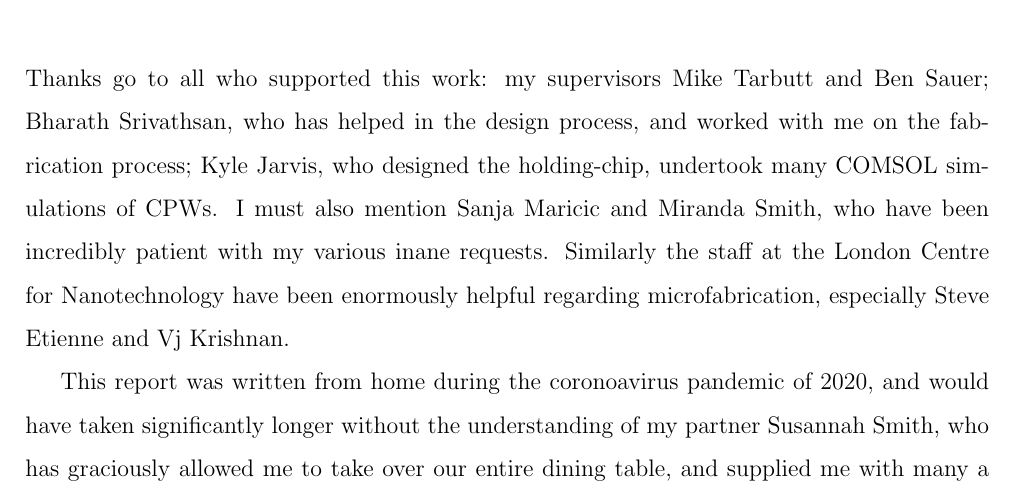
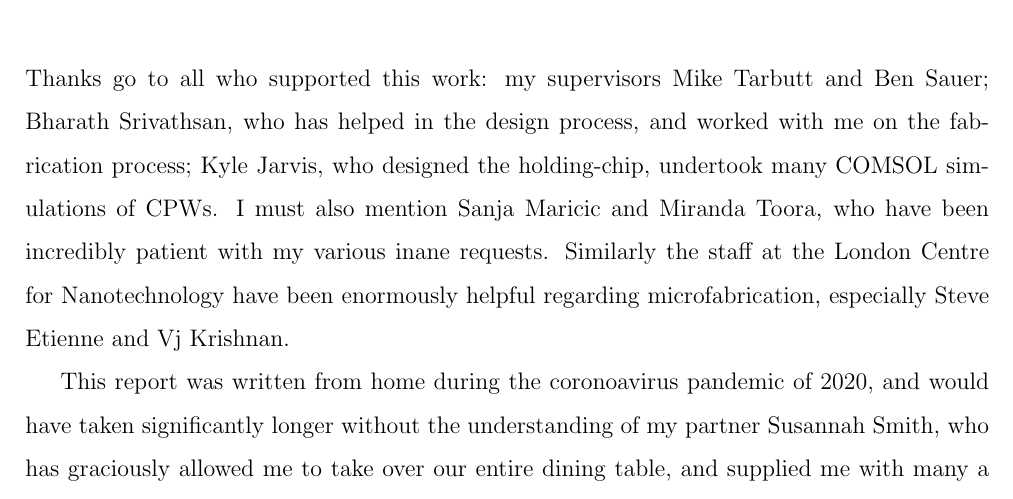
Before and after one commit to mcgarc/PhDWrite, a LaTeX thesis (main.tex, which reads chapters/acks.tex): part of page 5 of 40, cut so that both start at the same text. Compiled offline with pdfLaTeX.

Commit message:
Change Miranda's surname in acks

```diff
--- a/chapters/acks.tex
+++ b/chapters/acks.tex
@@ -2,7 +2,7 @@ Thanks go to all who supported this work: my supervisors Mike Tarbutt and Ben
 Sauer; Bharath Srivathsan, who has helped in the design process, and worked
 with me on the fabrication process; Kyle Jarvis, who designed the holding-chip,
 undertook many COMSOL simulations of CPWs.  I must also mention Sanja Maricic
-and Miranda Smith, who have been incredibly patient with my various inane
+and Miranda Toora, who have been incredibly patient with my various inane
 requests. Similarly the staff at the London Centre for Nanotechnology have been
 enormously helpful regarding microfabrication, especially Steve Etienne and Vj
 Krishnan.
```
